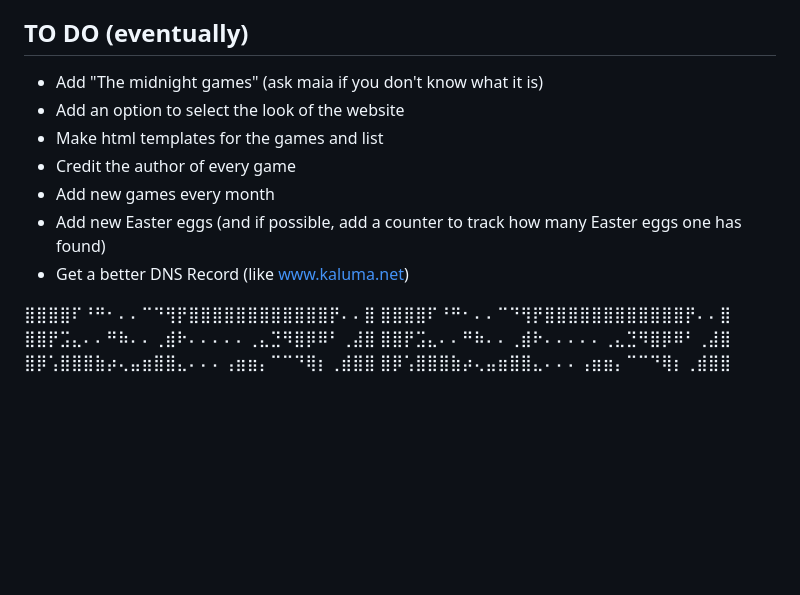
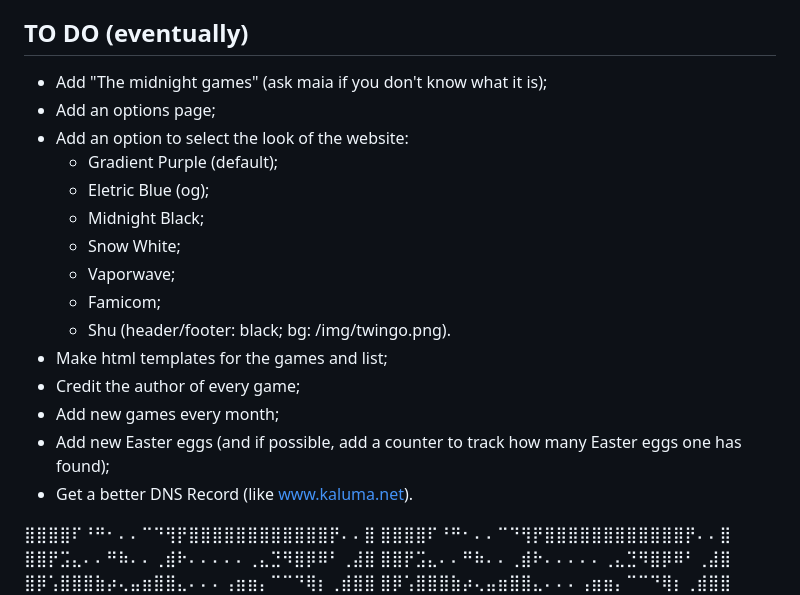
Before and after one commit to pon3xD/kaluma, a Markdown page: README.md, the part around the change. Rendered like a GitHub page; blank space fills up the shorter version.

```diff
--- a/README.md
+++ b/README.md
@@ -10,13 +10,21 @@
  - For something to be put online, it must be approved by everyone.
 
 ## TO DO (eventually)
- - Add "The midnight games" (ask maia if you don't know what it is)
- - Add an option to select the look of the website
- - Make html templates for the games and list
- - Credit the author of every game
- - Add new games every month
- - Add new Easter eggs (and if possible, add a counter to track how many Easter eggs one has found)
- - Get a better DNS Record (like www.kaluma.net)
+ - Add "The midnight games" (ask maia if you don't know what it is);
+ - Add an options page;
+ - Add an option to select the look of the website:
+   - Gradient Purple (default);
+   - Eletric Blue (og);
+   - Midnight Black;
+   - Snow White;
+   - Vaporwave;
+   - Famicom;
+   - Shu (header/footer: black; bg: /img/twingo.png).
+ - Make html templates for the games and list;
+ - Credit the author of every game;
+ - Add new games every month;
+ - Add new Easter eggs (and if possible, add a counter to track how many Easter eggs one has found);
+ - Get a better DNS Record (like www.kaluma.net).
 
 ⣿⣿⣿⣿⠏⠘⠛⠂⠄⠄⠉⠙⢻⡟⣿⣿⣿⣿⣿⣿⣿⣿⣿⣿⣿⣿⡟⠄⠄⣿ ⣿⣿⣿⣿⠏⠘⠛⠂⠄⠄⠉⠙⢻⡟⣿⣿⣿⣿⣿⣿⣿⣿⣿⣿⣿⣿⡟⠄⠄⣿
 ⣿⣿⡟⣩⣄⠄⠄⠛⠷⠄⠄⢀⣾⠗⠄⠄⠄⠄⠄⢀⣄⣙⠻⣿⡿⠿⠃⢀⣼⣿ ⣿⣿⡟⣩⣄⠄⠄⠛⠷⠄⠄⢀⣾⠗⠄⠄⠄⠄⠄⢀⣄⣙⠻⣿⡿⠿⠃⢀⣼⣿
```
